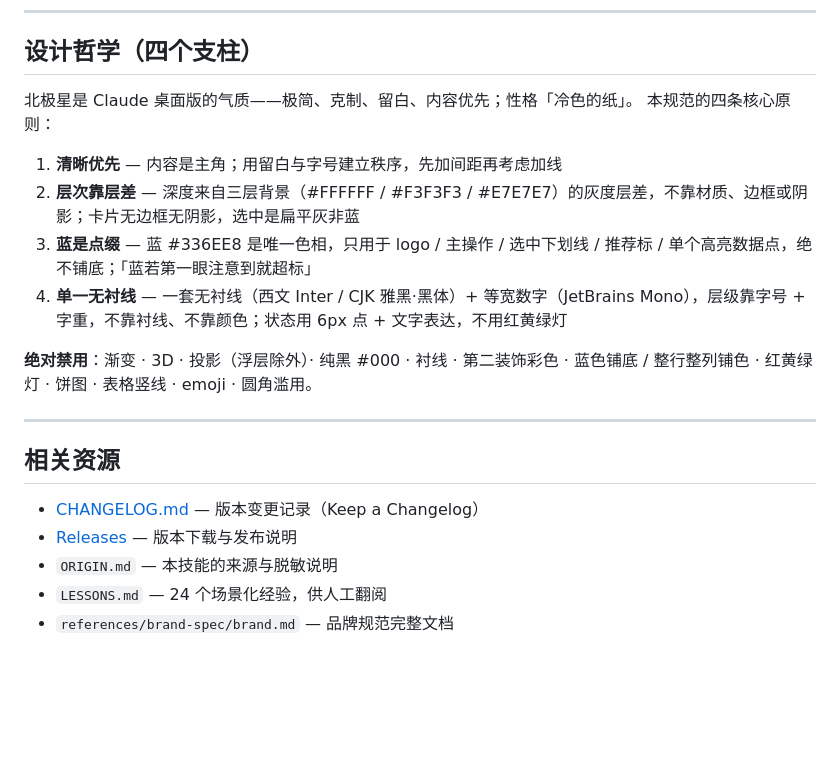
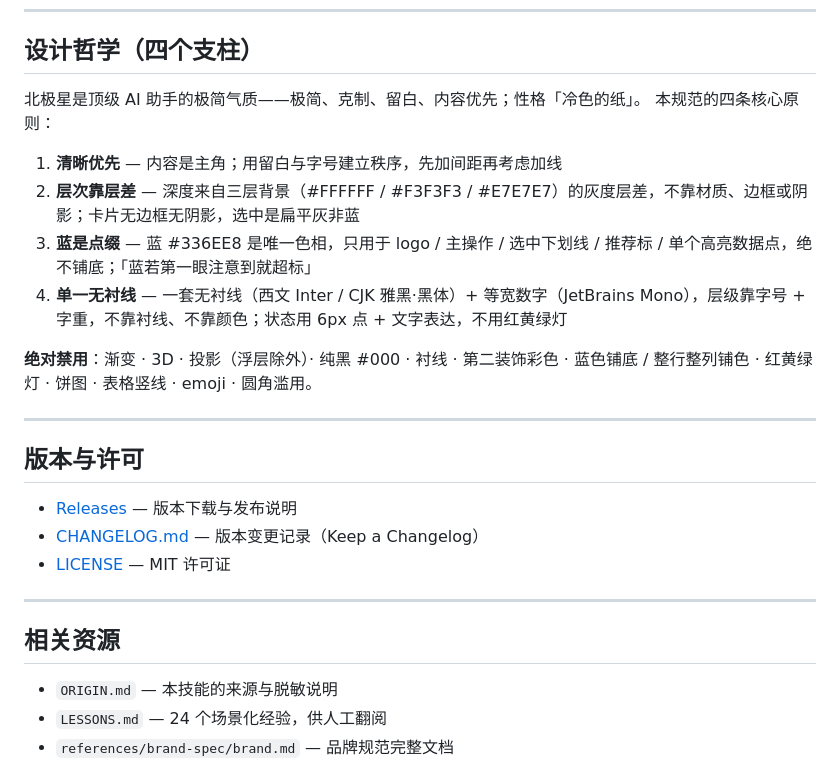
Before and after one commit to li599198347-svg/aham-ppt, a Markdown page: README.md, the part around one of its changes. Drawn GitHub-style; blank space fills up the shorter version.

```diff
--- a/README.md
+++ b/README.md
@@ -207,7 +209,7 @@ aham-ppt/
 
 ## 设计哲学（四个支柱）
 
-北极星是 Claude 桌面版的气质——极简、克制、留白、内容优先；性格「冷色的纸」。
+北极星是顶级 AI 助手的极简气质——极简、克制、留白、内容优先；性格「冷色的纸」。
 本规范的四条核心原则：
 
 1. **清晰优先** — 内容是主角；用留白与字号建立秩序，先加间距再考虑加线
@@ -219,10 +221,16 @@ aham-ppt/
 
 ---
 
+## 版本与许可
+
+- [Releases](https://github.com/li599198347-svg/aham-ppt/releases) — 版本下载与发布说明
+- [CHANGELOG.md](CHANGELOG.md) — 版本变更记录（Keep a Changelog）
+- [LICENSE](LICENSE) — MIT 许可证
+
+---
+
 ## 相关资源
 
-- [CHANGELOG.md](CHANGELOG.md) — 版本变更记录（Keep a Changelog）
-- [Releases](https://github.com/li599198347-svg/aham-ppt/releases) — 版本下载与发布说明
 - `ORIGIN.md` — 本技能的来源与脱敏说明
 - `LESSONS.md` — 24 个场景化经验，供人工翻阅
 - `references/brand-spec/brand.md` — 品牌规范完整文档
```
Also changed, not shown: other parts of README.md (+10 -8 lines), assets/social-preview.png, 2 other files.
